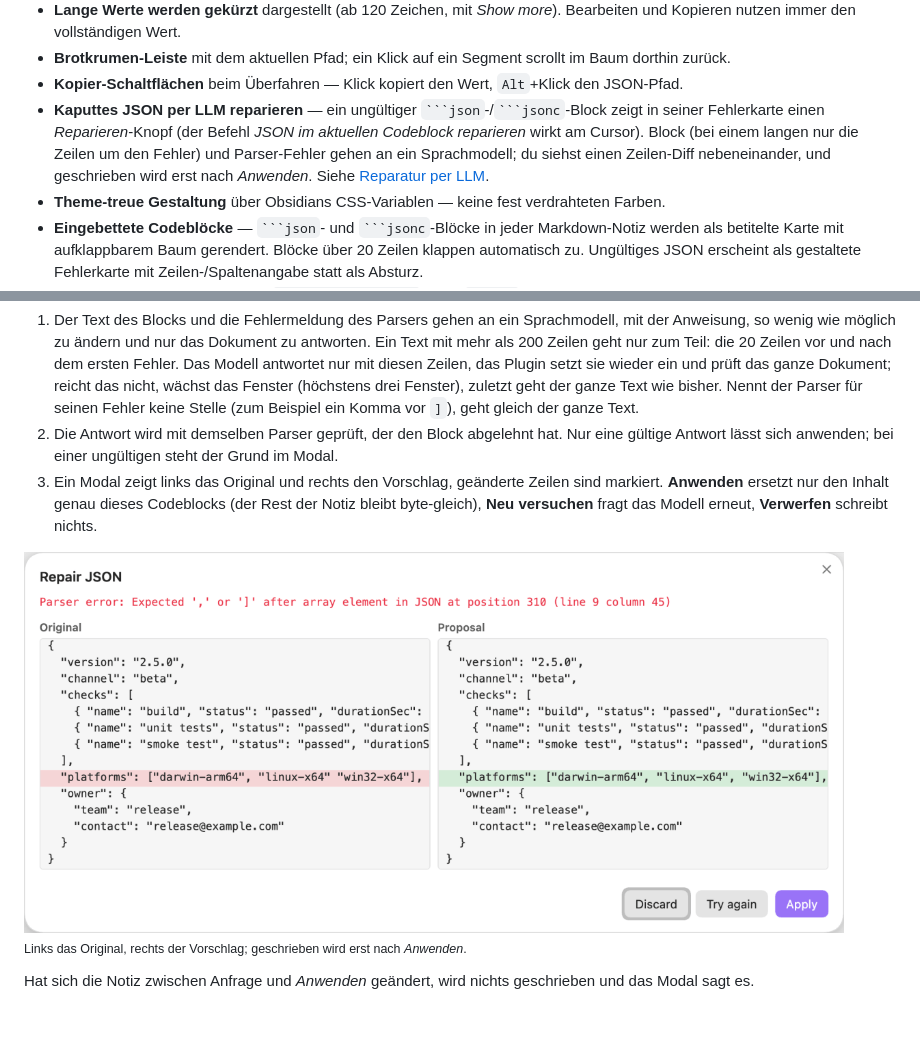
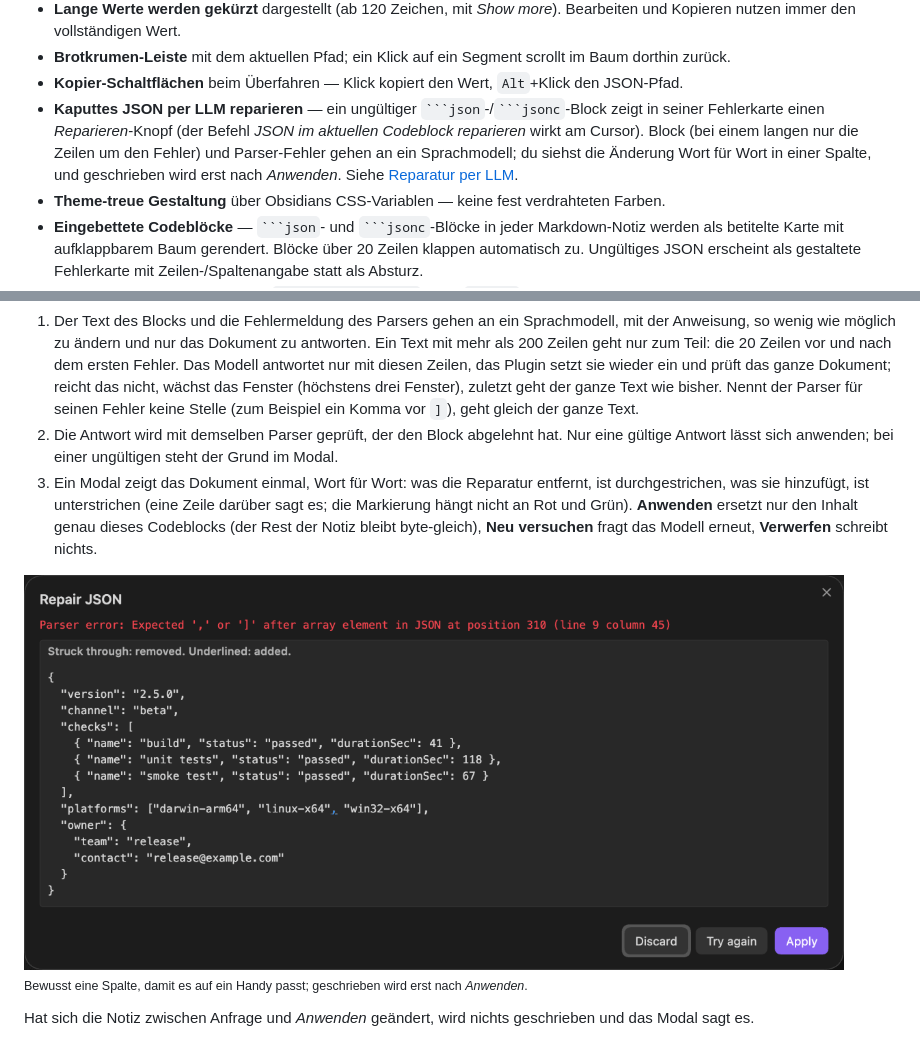
Before and after one commit to johannes-kaindl/json-editor, a Markdown page: README.de.md, 2 parts joined by grey strips. Drawn GitHub-style; pictures changed too: docs/images/repair-modal.png; blank space fills up the shorter version.

Commit message:
docs(readme): Reparatur-Dialog einspaltig (Texte, Alt-Text, neues repair-modal.png, Aufnahme mit Faktor 2)
Co-Authored-By: Claude Sonnet 5.5 <noreply@anthropic.com>

````diff
--- a/README.de.md
+++ b/README.de.md
@@ -50,7 +50,7 @@ Alles bleibt in deinem Vault. Das Plugin nutzt Obsidians eigene CSS-Variablen un
 - **Lange Werte werden gekürzt** dargestellt (ab 120 Zeichen, mit *Show more*). Bearbeiten und Kopieren nutzen immer den vollständigen Wert.
 - **Brotkrumen-Leiste** mit dem aktuellen Pfad; ein Klick auf ein Segment scrollt im Baum dorthin zurück.
 - **Kopier-Schaltflächen** beim Überfahren — Klick kopiert den Wert, `Alt`+Klick den JSON-Pfad.
-- **Kaputtes JSON per LLM reparieren** — ein ungültiger `` ```json ``-/`` ```jsonc ``-Block zeigt in seiner Fehlerkarte einen *Reparieren*-Knopf (der Befehl *JSON im aktuellen Codeblock reparieren* wirkt am Cursor). Block (bei einem langen nur die Zeilen um den Fehler) und Parser-Fehler gehen an ein Sprachmodell; du siehst einen Zeilen-Diff nebeneinander, und geschrieben wird erst nach *Anwenden*. Siehe [Reparatur per LLM](#reparatur-per-llm).
+- **Kaputtes JSON per LLM reparieren** — ein ungültiger `` ```json ``-/`` ```jsonc ``-Block zeigt in seiner Fehlerkarte einen *Reparieren*-Knopf (der Befehl *JSON im aktuellen Codeblock reparieren* wirkt am Cursor). Block (bei einem langen nur die Zeilen um den Fehler) und Parser-Fehler gehen an ein Sprachmodell; du siehst die Änderung Wort für Wort in einer Spalte, und geschrieben wird erst nach *Anwenden*. Siehe [Reparatur per LLM](#reparatur-per-llm).
 - **Theme-treue Gestaltung** über Obsidians CSS-Variablen — keine fest verdrahteten Farben.
 - **Eingebettete Codeblöcke** — `` ```json ``- und `` ```jsonc ``-Blöcke in jeder Markdown-Notiz werden als betitelte Karte mit aufklappbarem Baum gerendert. Blöcke über 20 Zeilen klappen automatisch zu. Ungültiges JSON erscheint als gestaltete Fehlerkarte mit Zeilen-/Spaltenangabe statt als Absturz.
 - **Eingebettete JSON-Dateien** — `![[settings.json]]` (oder `.jsonc`) in einer Notiz zeigt im Lesemodus den Inhalt der Datei als eingeklappten, schreibgeschützten Baum mit dem Dateinamen als Titel, statt nur eines Datei-Chips. Ausnahmen: Dateien über 512 KB, `![[datei.json#teil]]` und Dateien, die sich nicht parsen lassen (Fehlerkarte); bearbeitet wird dort nichts, dafür die Datei öffnen.
@@ -173,5 +173,5 @@
 
 1. Der Text des Blocks und die Fehlermeldung des Parsers gehen an ein Sprachmodell, mit der Anweisung, so wenig wie möglich zu ändern und nur das Dokument zu antworten. Ein Text mit mehr als 200 Zeilen geht nur zum Teil: die 20 Zeilen vor und nach dem ersten Fehler. Das Modell antwortet nur mit diesen Zeilen, das Plugin setzt sie wieder ein und prüft das ganze Dokument; reicht das nicht, wächst das Fenster (höchstens drei Fenster), zuletzt geht der ganze Text wie bisher. Nennt der Parser für seinen Fehler keine Stelle (zum Beispiel ein Komma vor `]`), geht gleich der ganze Text.
 2. Die Antwort wird mit demselben Parser geprüft, der den Block abgelehnt hat. Nur eine gültige Antwort lässt sich anwenden; bei einer ungültigen steht der Grund im Modal.
-3. Ein Modal zeigt links das Original und rechts den Vorschlag, geänderte Zeilen sind markiert. **Anwenden** ersetzt nur den Inhalt genau dieses Codeblocks (der Rest der Notiz bleibt byte-gleich), **Neu versuchen** fragt das Modell erneut, **Verwerfen** schreibt nichts.
+3. Ein Modal zeigt das Dokument einmal, Wort für Wort: was die Reparatur entfernt, ist durchgestrichen, was sie hinzufügt, ist unterstrichen (eine Zeile darüber sagt es; die Markierung hängt nicht an Rot und Grün). **Anwenden** ersetzt nur den Inhalt genau dieses Codeblocks (der Rest der Notiz bleibt byte-gleich), **Neu versuchen** fragt das Modell erneut, **Verwerfen** schreibt nichts.
 
@@ -179,5 +179,5 @@
 
-<sub>Links das Original, rechts der Vorschlag; geschrieben wird erst nach <em>Anwenden</em>.</sub>
+<sub>Bewusst eine Spalte, damit es auf ein Handy passt; geschrieben wird erst nach <em>Anwenden</em>.</sub>
 
 Hat sich die Notiz zwischen Anfrage und *Anwenden* geändert, wird nichts geschrieben und das Modal sagt es.
 
````
Also changed, not shown: other parts of README.de.md (+1 -1 lines), README.md (+4 -4 lines), docs/images/README.md (+1 -1 lines), 1 other file.
